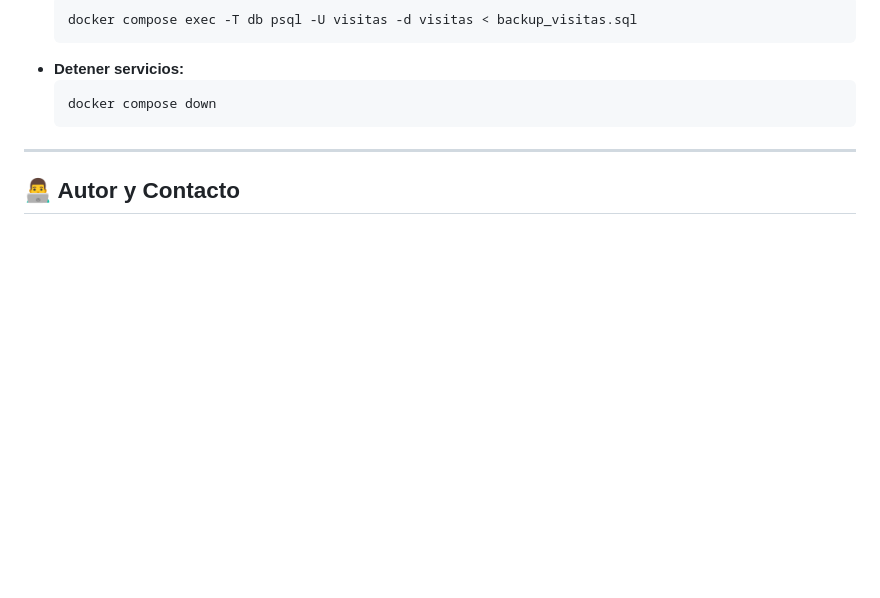
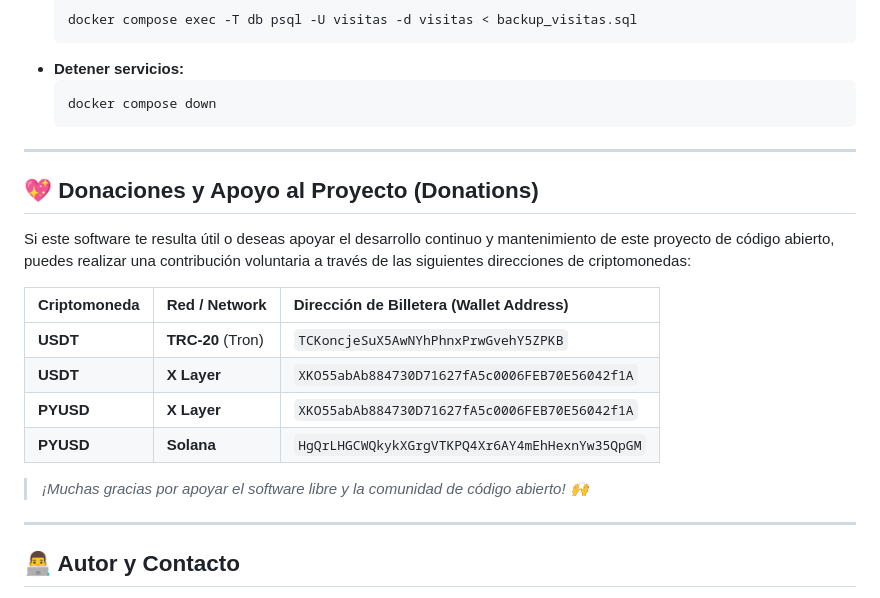
Before and after one commit to DMCooli/visitas-erp, a Markdown page: README.md, the part around the change. Drawn GitHub-style; blank space fills up the shorter version.

Commit message:
docs: add cryptocurrency donation addresses for project support

```diff
--- a/README.md
+++ b/README.md
@@ -169,6 +169,21 @@ docker compose logs -f app
 
 ---
 
+## 💖 Donaciones y Apoyo al Proyecto (Donations)
+
+Si este software te resulta útil o deseas apoyar el desarrollo continuo y mantenimiento de este proyecto de código abierto, puedes realizar una contribución voluntaria a través de las siguientes direcciones de criptomonedas:
+
+| Criptomoneda | Red / Network | Dirección de Billetera (Wallet Address) |
+| :--- | :--- | :--- |
+| **USDT** | **TRC-20** (Tron) | `TCKoncjeSuX5AwNYhPhnxPrwGvehY5ZPKB` |
+| **USDT** | **X Layer** | `XKO55abAb884730D71627fA5c0006FEB70E56042f1A` |
+| **PYUSD** | **X Layer** | `XKO55abAb884730D71627fA5c0006FEB70E56042f1A` |
+| **PYUSD** | **Solana** | `HgQrLHGCWQkykXGrgVTKPQ4Xr6AY4mEhHexnYw35QpGM` |
+
+> *¡Muchas gracias por apoyar el software libre y la comunidad de código abierto! 🙌*
+
+---
+
 ## 👨‍💻 Autor y Contacto
 * **Autor:** Damian Medina Cooli
 * **Licencia:** GNU General Public License v3.0 (GPLv3)
```
